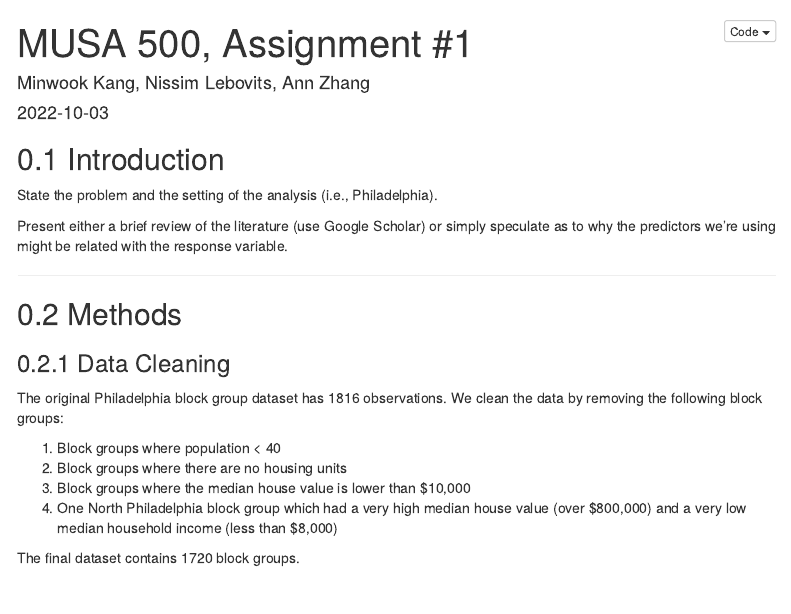
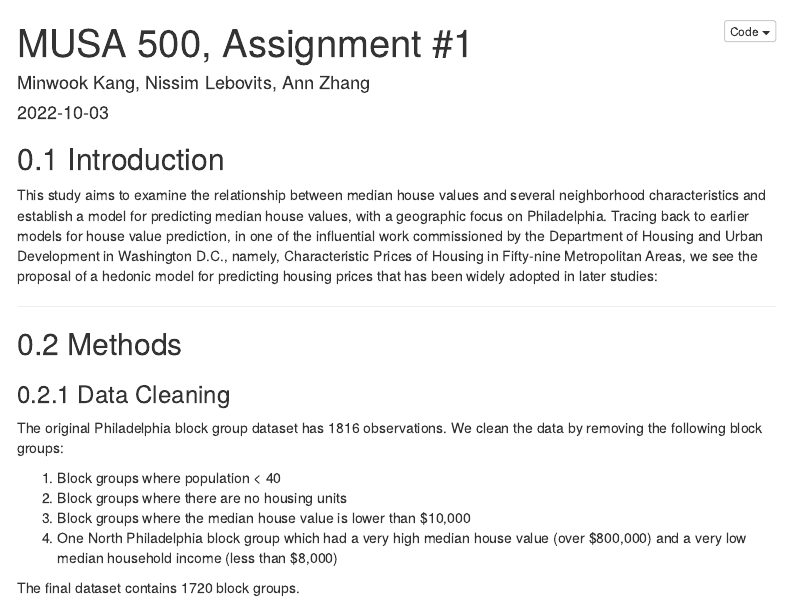
Before and after one commit to nlebovits/musa-500-assign1, an R Markdown document (musa-500-assign1.Rmd): the page in a window 1100 px wide, from its top. Rendered offline with R 4.5, knitr and Pandoc, with nearby package versions; some code elsewhere in the file could not run offline; menus at the side of the page are left out.

Commit message:
updating introduction

```diff
--- a/musa-500-assign1.Rmd
+++ b/musa-500-assign1.Rmd
@@ -12,9 +12,7 @@ output:
 ---
 
 ## Introduction
-State the problem and the setting of the analysis (i.e., Philadelphia).
-
-Present either a brief review of the literature (use Google Scholar) or simply speculate as to why the predictors we’re using might be related with the response variable.
+This study aims to examine the relationship between median house values and several neighborhood characteristics and establish a model for predicting median house values, with a geographic focus on Philadelphia. Tracing back to earlier models for house value prediction, in one of the influential work commissioned by the Department of Housing and Urban Development in Washington D.C., namely, Characteristic Prices of Housing in Fifty-nine Metropolitan Areas, we see the proposal of a hedonic model for predicting housing prices that has been widely adopted in later studies:
 
 ***
 
```
